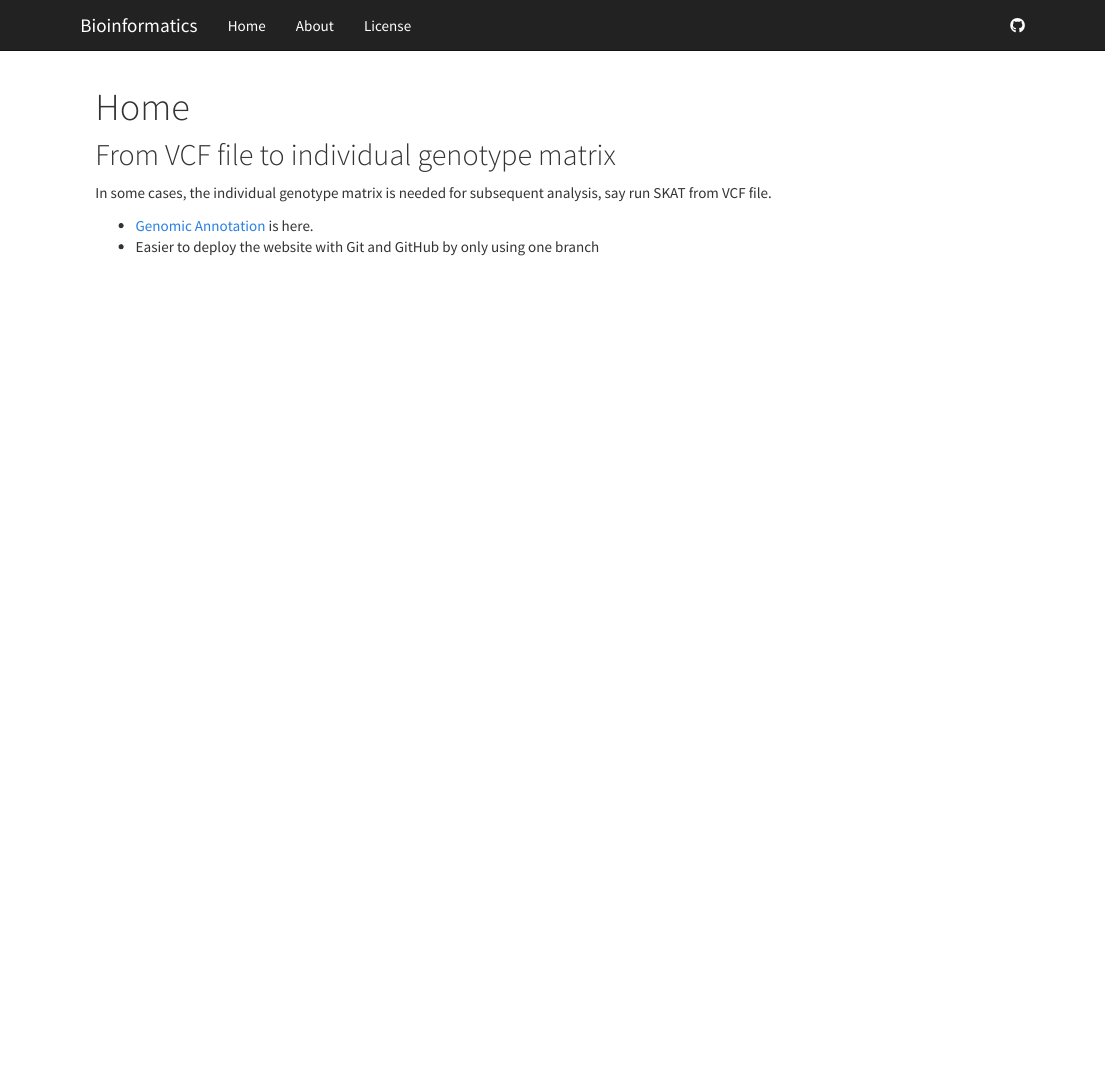
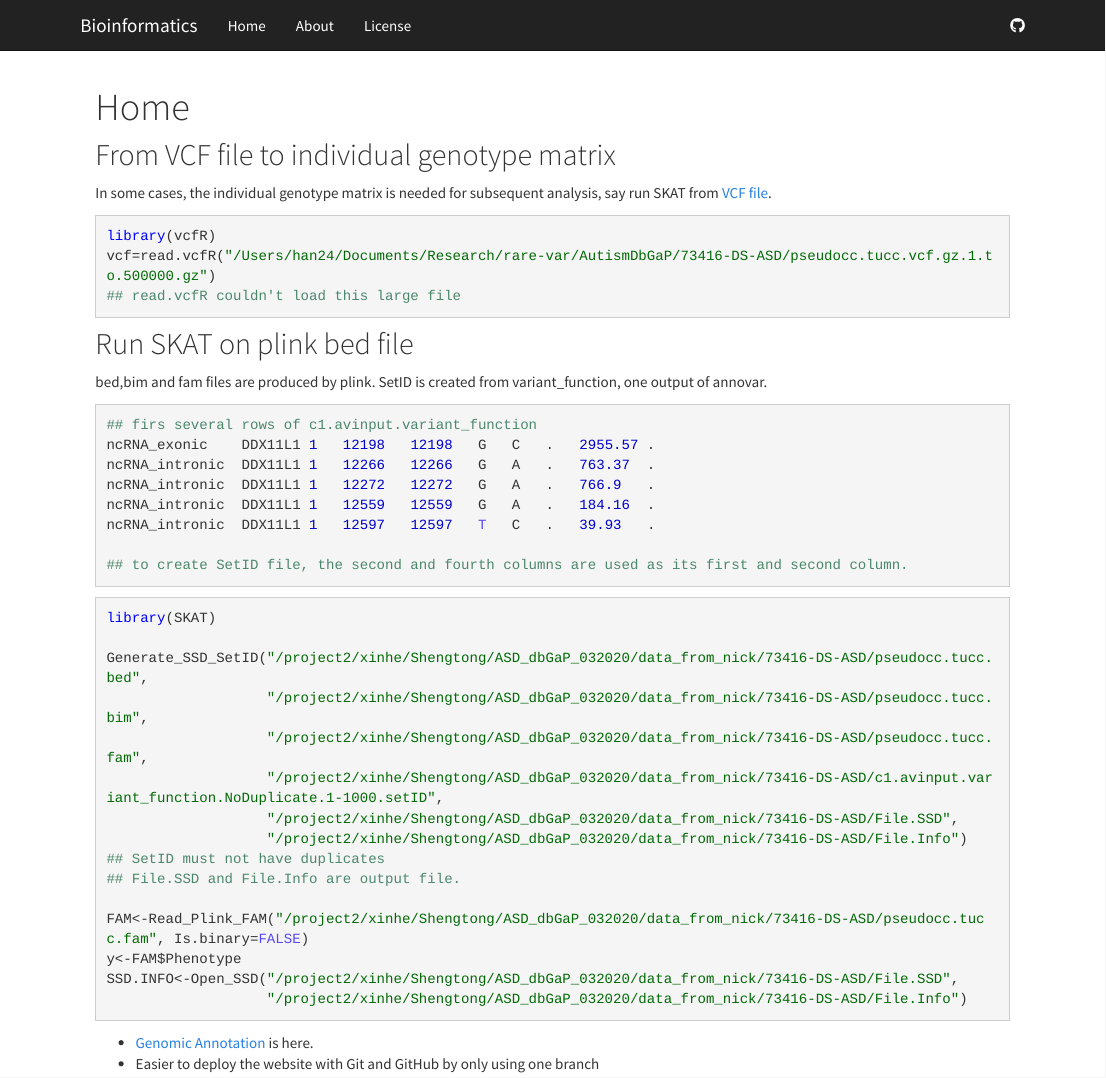
Before and after one commit to han16/Bioinformatics, an R Markdown document (analysis/index.Rmd): the page in a window 1100 px wide, from its top. Rendered offline with R 4.5, knitr and Pandoc, with nearby package versions.

Commit message:
10/2/2020

````diff
--- a/analysis/index.Rmd
+++ b/analysis/index.Rmd
@@ -7,10 +7,49 @@ output:
 
 ## From VCF file to individual genotype matrix
 
-In some cases, the individual genotype matrix is needed for subsequent analysis, say run SKAT from VCF file.
+In some cases, the individual genotype matrix is needed for subsequent analysis, say run SKAT from [VCF file](https://samtools.github.io/hts-specs/VCFv4.2.pdf).
+
+```{r, echo=T, eval=F}
+library(vcfR)
+vcf=read.vcfR("/Users/han24/Documents/Research/rare-var/AutismDbGaP/73416-DS-ASD/pseudocc.tucc.vcf.gz.1.to.500000.gz")
+## read.vcfR couldn't load this large file
+```
 
 
+## Run SKAT on plink bed file
 
+bed,bim and fam files are produced by plink. SetID  is created from variant_function, one output of annovar.
+
+
+```{r, echo=T, eval=F}
+## firs several rows of c1.avinput.variant_function
+ncRNA_exonic	DDX11L1	1	12198	12198	G	C	.	2955.57	.
+ncRNA_intronic	DDX11L1	1	12266	12266	G	A	.	763.37	.
+ncRNA_intronic	DDX11L1	1	12272	12272	G	A	.	766.9	.
+ncRNA_intronic	DDX11L1	1	12559	12559	G	A	.	184.16	.
+ncRNA_intronic	DDX11L1	1	12597	12597	T	C	.	39.93	.
+
+## to create SetID file, the second and fourth columns are used as its first and second column.
+```
+
+
+```{r, echo=T, eval=F}
+library(SKAT)
+
+Generate_SSD_SetID("/project2/xinhe/Shengtong/ASD_dbGaP_032020/data_from_nick/73416-DS-ASD/pseudocc.tucc.bed",
+                   "/project2/xinhe/Shengtong/ASD_dbGaP_032020/data_from_nick/73416-DS-ASD/pseudocc.tucc.bim",
+                   "/project2/xinhe/Shengtong/ASD_dbGaP_032020/data_from_nick/73416-DS-ASD/pseudocc.tucc.fam",
+                   "/project2/xinhe/Shengtong/ASD_dbGaP_032020/data_from_nick/73416-DS-ASD/c1.avinput.variant_function.NoDuplicate.1-1000.setID",
+                   "/project2/xinhe/Shengtong/ASD_dbGaP_032020/data_from_nick/73416-DS-ASD/File.SSD",
+                   "/project2/xinhe/Shengtong/ASD_dbGaP_032020/data_from_nick/73416-DS-ASD/File.Info")
+## SetID must not have duplicates
+## File.SSD and File.Info are output file.
+
+FAM<-Read_Plink_FAM("/project2/xinhe/Shengtong/ASD_dbGaP_032020/data_from_nick/73416-DS-ASD/pseudocc.tucc.fam", Is.binary=FALSE)
+y<-FAM$Phenotype
+SSD.INFO<-Open_SSD("/project2/xinhe/Shengtong/ASD_dbGaP_032020/data_from_nick/73416-DS-ASD/File.SSD",
+                   "/project2/xinhe/Shengtong/ASD_dbGaP_032020/data_from_nick/73416-DS-ASD/File.Info")
+```
 
 *  [Genomic Annotation](GenomicAnnotations.html) is here.
 *  Easier to deploy the website with Git and GitHub by only using one branch
````
Also changed, not shown: analysis/GenomicAnnotations.Rmd (+0 -2 lines), 2 other files.
